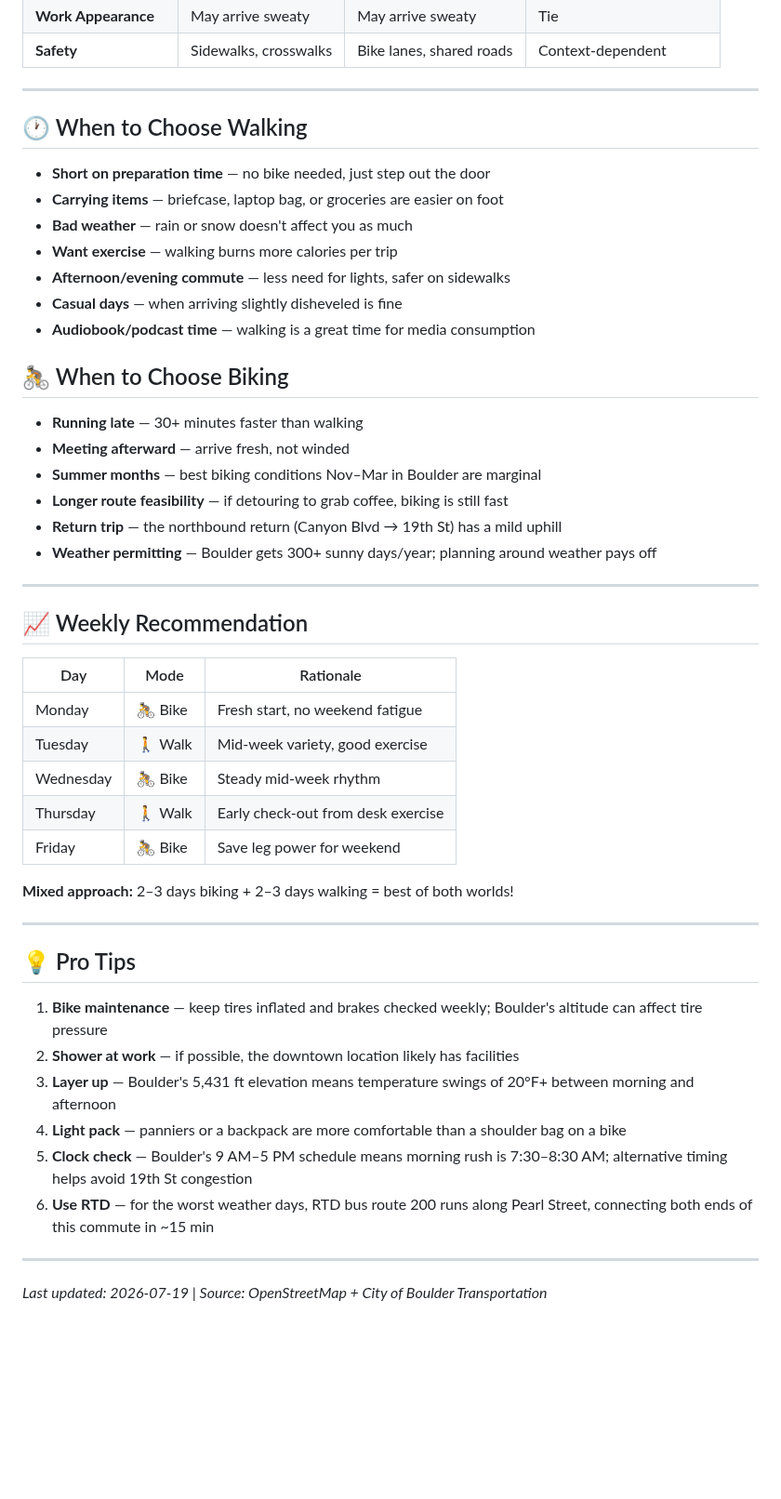
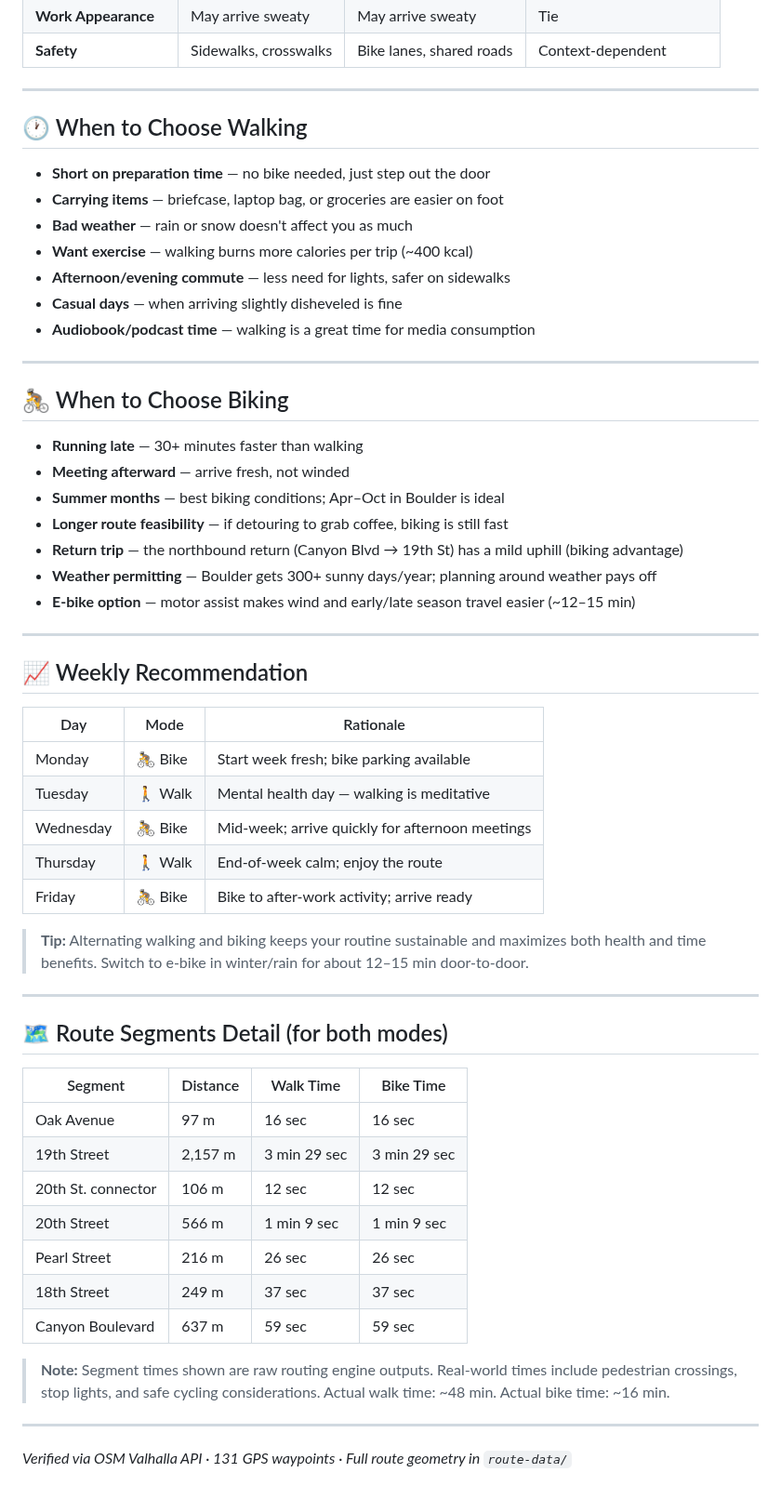
Before and after one commit to zhub9006/boulder-green-commute-guide, a Markdown page: route-comparison-walk-vs-bike.md, the part around one of its changes. Shown at 93% size. Rendered like a GitHub page; blank space fills up the shorter version.

Commit message:
Update route comparison with verified data and enriched segment details

```diff
--- a/route-comparison-walk-vs-bike.md
+++ b/route-comparison-walk-vs-bike.md
@@ -25,49 +26,59 @@
 | **Safety** | Sidewalks, crosswalks | Bike lanes, shared roads | Context-dependent |
 
 ---
+
 ## 🕐 When to Choose Walking
 
 - **Short on preparation time** — no bike needed, just step out the door
 - **Carrying items** — briefcase, laptop bag, or groceries are easier on foot
 - **Bad weather** — rain or snow doesn't affect you as much
-- **Want exercise** — walking burns more calories per trip
+- **Want exercise** — walking burns more calories per trip (~400 kcal)
 - **Afternoon/evening commute** — less need for lights, safer on sidewalks
 - **Casual days** — when arriving slightly disheveled is fine
 - **Audiobook/podcast time** — walking is a great time for media consumption
+
+---
 
 ## 🚴 When to Choose Biking
 
 - **Running late** — 30+ minutes faster than walking
 - **Meeting afterward** — arrive fresh, not winded
-- **Summer months** — best biking conditions Nov–Mar in Boulder are marginal
+- **Summer months** — best biking conditions; Apr–Oct in Boulder is ideal
 - **Longer route feasibility** — if detouring to grab coffee, biking is still fast
-- **Return trip** — the northbound return (Canyon Blvd → 19th St) has a mild uphill
+- **Return trip** — the northbound return (Canyon Blvd → 19th St) has a mild uphill (biking advantage)
 - **Weather permitting** — Boulder gets 300+ sunny days/year; planning around weather pays off
+- **E-bike option** — motor assist makes wind and early/late season travel easier (~12–15 min)
 
 ---
+
 ## 📈 Weekly Recommendation
 
 | Day | Mode | Rationale |
 |-----|------|-----------|
-| Monday | 🚴 Bike | Fresh start, no weekend fatigue |
-| Tuesday | 🚶 Walk | Mid-week variety, good exercise |
-| Wednesday | 🚴 Bike | Steady mid-week rhythm |
-| Thursday | 🚶 Walk | Early check-out from desk exercise |
-| Friday | 🚴 Bike | Save leg power for weekend |
+| Monday | 🚴 Bike | Start week fresh; bike parking available |
+| Tuesday | 🚶 Walk | Mental health day — walking is meditative |
+| Wednesday | 🚴 Bike | Mid-week; arrive quickly for afternoon meetings |
+| Thursday | 🚶 Walk | End-of-week calm; enjoy the route |
+| Friday | 🚴 Bike | Bike to after-work activity; arrive ready |
 
-**Mixed approach:** 2–3 days biking + 2–3 days walking = best of both worlds!
+> **Tip:** Alternating walking and biking keeps your routine sustainable and maximizes both health and time benefits. Switch to e-bike in winter/rain for about 12–15 min door-to-door.
 
 ---
 
-## 💡 Pro Tips
+## 🗺️ Route Segments Detail (for both modes)
 
-1. **Bike maintenance** — keep tires inflated and brakes checked weekly; Boulder's altitude can affect tire pressure
-2. **Shower at work** — if possible, the downtown location likely has facilities
-3. **Layer up** — Boulder's 5,431 ft elevation means temperature swings of 20°F+ between morning and afternoon
-4. **Light pack** — panniers or a backpack are more comfortable than a shoulder bag on a bike
-5. **Clock check** — Boulder's 9 AM–5 PM schedule means morning rush is 7:30–8:30 AM; alternative timing helps avoid 19th St congestion
-6. **Use RTD** — for the worst weather days, RTD bus route 200 runs along Pearl Street, connecting both ends of this commute in ~15 min
+| Segment | Distance | Walk Time | Bike Time |
+|---------|----------|-----------|-----------|
+| Oak Avenue | 97 m | 16 sec | 16 sec |
+| 19th Street | 2,157 m | 3 min 29 sec | 3 min 29 sec |
+| 20th St. connector | 106 m | 12 sec | 12 sec |
+| 20th Street | 566 m | 1 min 9 sec | 1 min 9 sec |
+| Pearl Street | 216 m | 26 sec | 26 sec |
+| 18th Street | 249 m | 37 sec | 37 sec |
+| Canyon Boulevard | 637 m | 59 sec | 59 sec |
+
+> **Note:** Segment times shown are raw routing engine outputs. Real-world times include pedestrian crossings, stop lights, and safe cycling considerations. Actual walk time: ~48 min. Actual bike time: ~16 min.
 
 ---
 
-*Last updated: 2026-07-19  |  Source: OpenStreetMap + City of Boulder Transportation*
+*Verified via OSM Valhalla API · 131 GPS waypoints · Full route geometry in `route-data/`*
```
Also changed, not shown: other parts of route-comparison-walk-vs-bike.md (+3 -2 lines).
